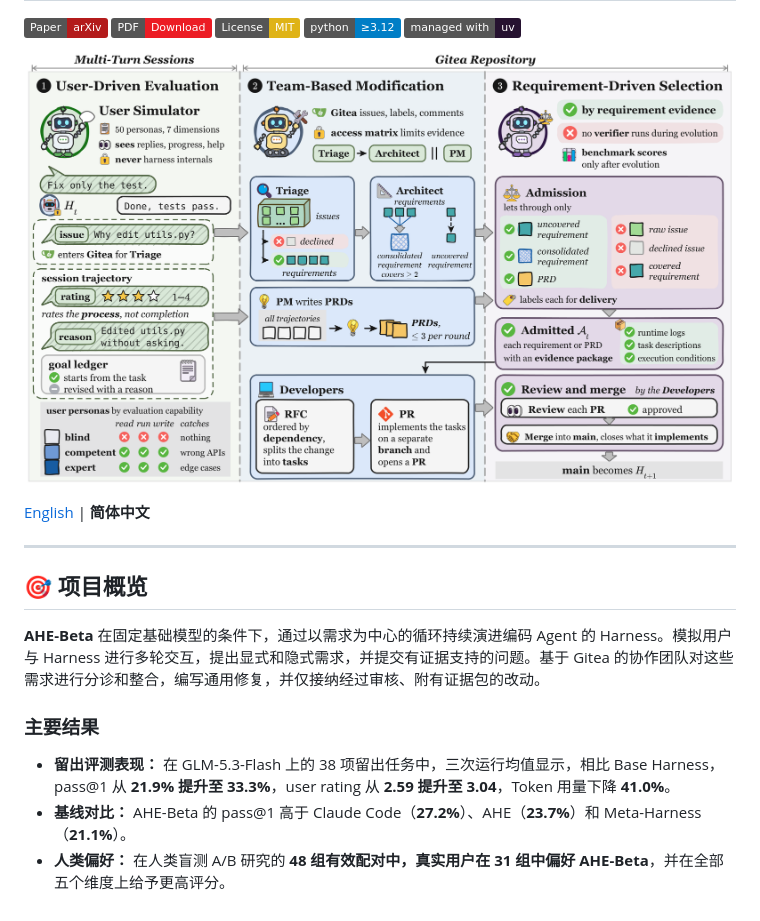
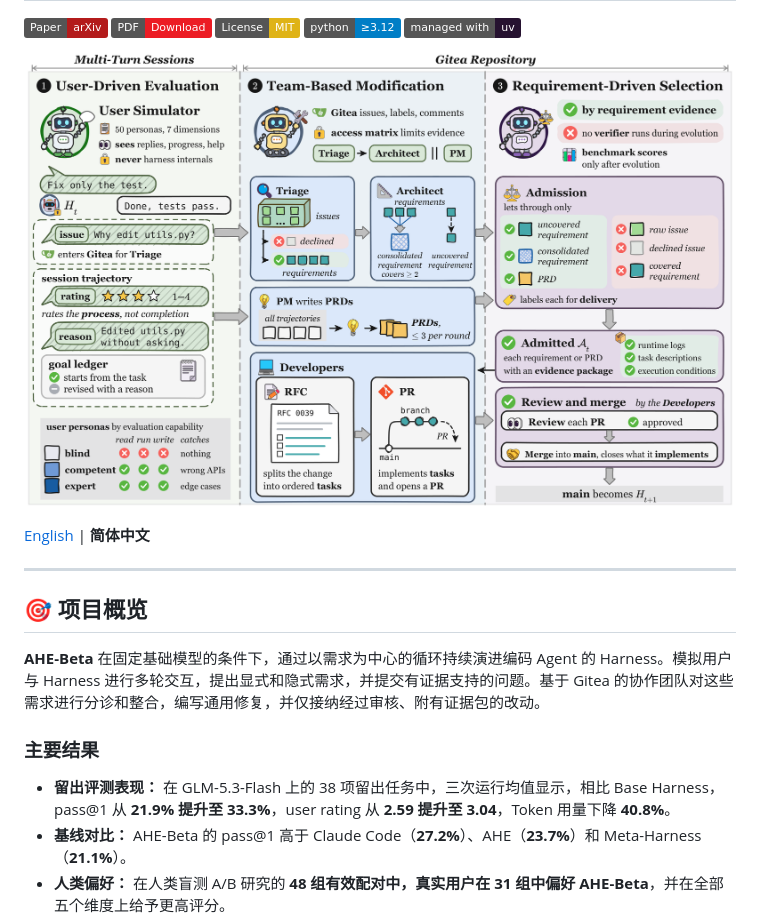
Before and after one commit to Curry09/AHE-Beta, a Markdown page: README.zh-CN.md, the part around the change. GitHub-like rendering; pictures changed too: assets/paper-overview.png; badges without logos.

```diff
--- a/README.zh-CN.md
+++ b/README.zh-CN.md
@@ -27,7 +27,7 @@
 
 ### 主要结果
 
-- **留出评测表现：** 在 GLM-5.3-Flash 上的 38 项留出任务中，三次运行均值显示，相比 Base Harness，pass@1 从 **21.9% 提升至 33.3%**，user rating 从 **2.59 提升至 3.04**，Token 用量下降 **41.0%**。
+- **留出评测表现：** 在 GLM-5.3-Flash 上的 38 项留出任务中，三次运行均值显示，相比 Base Harness，pass@1 从 **21.9% 提升至 33.3%**，user rating 从 **2.59 提升至 3.04**，Token 用量下降 **40.8%**。
 - **基线对比：** AHE-Beta 的 pass@1 高于 Claude Code（**27.2%**）、AHE（**23.7%**）和 Meta-Harness（**21.1%**）。
 - **人类偏好：** 在人类盲测 A/B 研究的 **48 组有效配对中，真实用户在 31 组中偏好 AHE-Beta**，并在全部五个维度上给予更高评分。
 - **迁移效果：** 无需进一步演进，相比 Base Harness，pass@1 在 **GLM-5.3 上提升 15.8 个百分点**，在 **DeepSeek-V4.1-Flash 上提升 5.3 个百分点**。
```
Also changed, not shown: README.md (+1 -1 lines).
